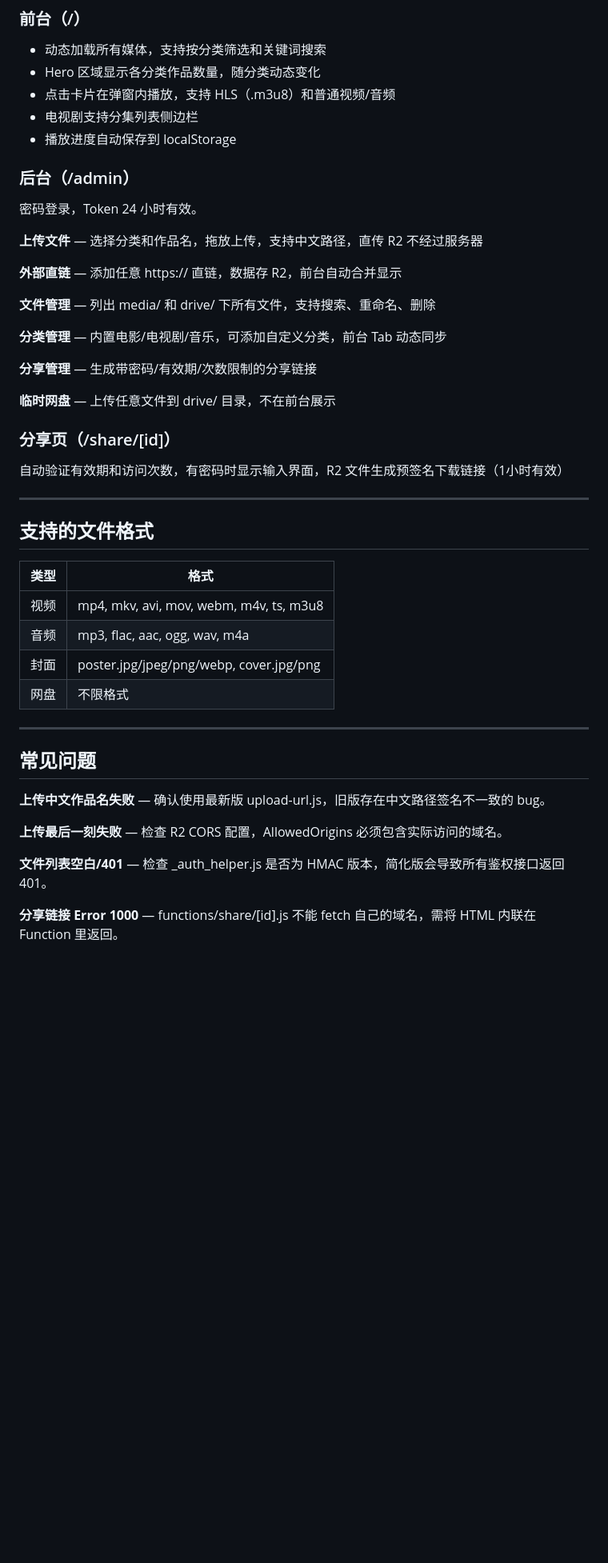
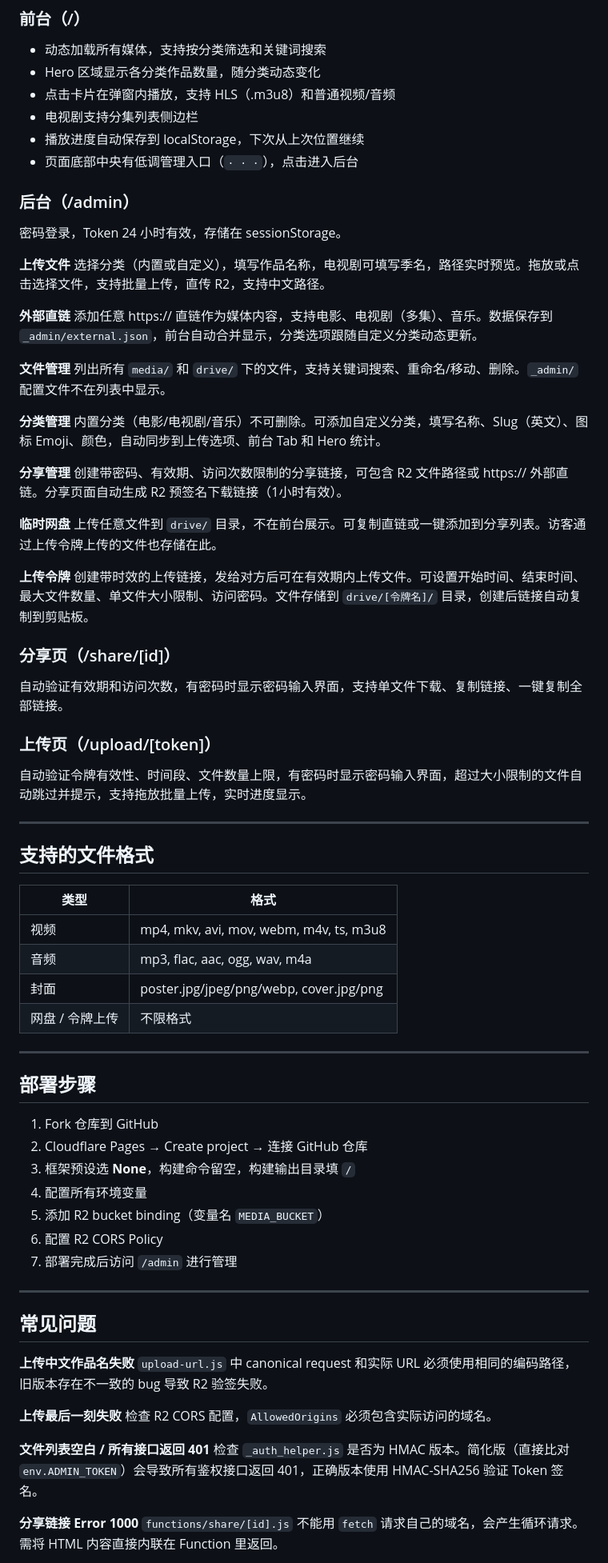
Before and after one commit to kingsleysqi/Kingsleyqi-media, a Markdown page: README.MD, the part around one of its changes. Shown at 80% size. GitHub-like rendering; blank space fills up the shorter version.

Commit message:
更新 README.MD

```diff
--- a/README.MD
+++ b/README.MD
@@ -126,27 +136,41 @@ R2 → 存储桶 → Settings → CORS Policy：
 - Hero 区域显示各分类作品数量，随分类动态变化
 - 点击卡片在弹窗内播放，支持 HLS（.m3u8）和普通视频/音频
 - 电视剧支持分集列表侧边栏
-- 播放进度自动保存到 localStorage
+- 播放进度自动保存到 localStorage，下次从上次位置继续
+- 页面底部中央有低调管理入口（`· · ·`），点击进入后台
 
 ### 后台（/admin）
 
-密码登录，Token 24 小时有效。
+密码登录，Token 24 小时有效，存储在 sessionStorage。
 
-**上传文件** — 选择分类和作品名，拖放上传，支持中文路径，直传 R2 不经过服务器
+**上传文件**
+选择分类（内置或自定义），填写作品名称，电视剧可填写季名，路径实时预览。拖放或点击选择文件，支持批量上传，直传 R2，支持中文路径。
 
-**外部直链** — 添加任意 https:// 直链，数据存 R2，前台自动合并显示
+**外部直链**
+添加任意 https:// 直链作为媒体内容，支持电影、电视剧（多集）、音乐。数据保存到 `_admin/external.json`，前台自动合并显示，分类选项跟随自定义分类动态更新。
 
-**文件管理** — 列出 media/ 和 drive/ 下所有文件，支持搜索、重命名、删除
+**文件管理**
+列出所有 `media/` 和 `drive/` 下的文件，支持关键词搜索、重命名/移动、删除。`_admin/` 配置文件不在列表中显示。
 
-**分类管理** — 内置电影/电视剧/音乐，可添加自定义分类，前台 Tab 动态同步
+**分类管理**
+内置分类（电影/电视剧/音乐）不可删除。可添加自定义分类，填写名称、Slug（英文）、图标 Emoji、颜色，自动同步到上传选项、前台 Tab 和 Hero 统计。
 
-**分享管理** — 生成带密码/有效期/次数限制的分享链接
+**分享管理**
+创建带密码、有效期、访问次数限制的分享链接，可包含 R2 文件路径或 https:// 外部直链。分享页面自动生成 R2 预签名下载链接（1小时有效）。
 
-**临时网盘** — 上传任意文件到 drive/ 目录，不在前台展示
+**临时网盘**
+上传任意文件到 `drive/` 目录，不在前台展示。可复制直链或一键添加到分享列表。访客通过上传令牌上传的文件也存储在此。
+
+**上传令牌**
+创建带时效的上传链接，发给对方后可在有效期内上传文件。可设置开始时间、结束时间、最大文件数量、单文件大小限制、访问密码。文件存储到 `drive/[令牌名]/` 目录，创建后链接自动复制到剪贴板。
 
 ### 分享页（/share/[id]）
 
-自动验证有效期和访问次数，有密码时显示输入界面，R2 文件生成预签名下载链接（1小时有效）
+自动验证有效期和访问次数，有密码时显示密码输入界面，支持单文件下载、复制链接、一键复制全部链接。
+
+### 上传页（/upload/[token]）
+
+自动验证令牌有效性、时间段、文件数量上限，有密码时显示密码输入界面，超过大小限制的文件自动跳过并提示，支持拖放批量上传，实时进度显示。
 
 ---
 
@@ -157,17 +181,33 @@ R2 → 存储桶 → Settings → CORS Policy：
 | 视频 | mp4, mkv, avi, mov, webm, m4v, ts, m3u8 |
 | 音频 | mp3, flac, aac, ogg, wav, m4a |
 | 封面 | poster.jpg/jpeg/png/webp, cover.jpg/png |
-| 网盘 | 不限格式 |
+| 网盘 / 令牌上传 | 不限格式 |
+
+---
+
+## 部署步骤
+
+1. Fork 仓库到 GitHub
+2. Cloudflare Pages → Create project → 连接 GitHub 仓库
+3. 框架预设选 **None**，构建命令留空，构建输出目录填 `/`
+4. 配置所有环境变量
+5. 添加 R2 bucket binding（变量名 `MEDIA_BUCKET`）
+6. 配置 R2 CORS Policy
+7. 部署完成后访问 `/admin` 进行管理
 
 ---
 
 ## 常见问题
 
-**上传中文作品名失败** — 确认使用最新版 upload-url.js，旧版存在中文路径签名不一致的 bug。
+**上传中文作品名失败**
+`upload-url.js` 中 canonical request 和实际 URL 必须使用相同的编码路径，旧版本存在不一致的 bug 导致 R2 验签失败。
 
-**上传最后一刻失败** — 检查 R2 CORS 配置，AllowedOrigins 必须包含实际访问的域名。
+**上传最后一刻失败**
+检查 R2 CORS 配置，`AllowedOrigins` 必须包含实际访问的域名。
 
-**文件列表空白/401** — 检查 _auth_helper.js 是否为 HMAC 版本，简化版会导致所有鉴权接口返回 401。
+**文件列表空白 / 所有接口返回 401**
+检查 `_auth_helper.js` 是否为 HMAC 版本。简化版（直接比对 `env.ADMIN_TOKEN`）会导致所有鉴权接口返回 401，正确版本使用 HMAC-SHA256 验证 Token 签名。
 
-**分享链接 Error 1000** — functions/share/[id].js 不能 fetch 自己的域名，需将 HTML 内联在 Function 里返回。
+**分享链接 Error 1000**
+`functions/share/[id].js` 不能用 `fetch` 请求自己的域名，会产生循环请求。需将 HTML 内容直接内联在 Function 里返回。
 
```
Also changed, not shown: other parts of README.MD (+25 -13 lines).
